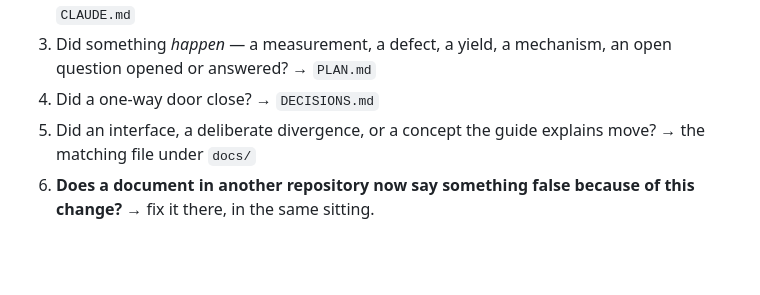
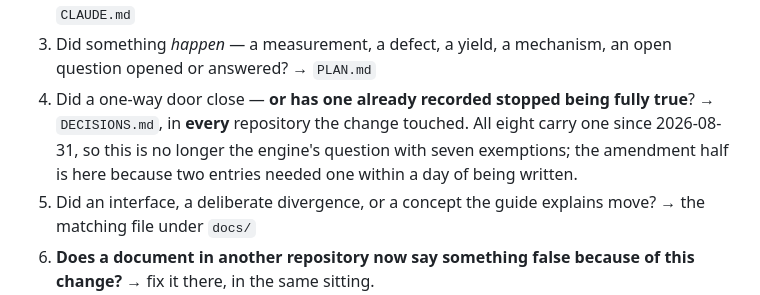
Before and after one commit to oceansensing/espc-model-fields-repo, a Markdown page: CLAUDE.md, the part around the change. Drawn GitHub-style; blank space fills up the shorter version.

Commit message:
Doctrine sync: question 4 is DECISIONS.md in every repository
The owner's amendment. Question 4 has named DECISIONS.md since the doctrine
was written, but in practice it meant the engine's, because for three days
the engine's was the only one. All eight carry one now.

It also asks the other half: has a decision already recorded stopped being
fully true? Two entries needed that within a day of being written.

```diff
--- a/CLAUDE.md
+++ b/CLAUDE.md
@@ -62,7 +62,11 @@ questions, asked of every repository the change touched:
    light? → `CLAUDE.md`
 3. Did something *happen* — a measurement, a defect, a yield, a mechanism, an
    open question opened or answered? → `PLAN.md`
-4. Did a one-way door close? → `DECISIONS.md`
+4. Did a one-way door close — **or has one already recorded stopped being
+   fully true**? → `DECISIONS.md`, in **every** repository the change
+   touched. All eight carry one since 2026-08-31, so this is no longer the
+   engine's question with seven exemptions; the amendment half is here
+   because two entries needed one within a day of being written.
 5. Did an interface, a deliberate divergence, or a concept the guide explains
    move? → the matching file under `docs/`
 6. **Does a document in another repository now say something false because of
```
